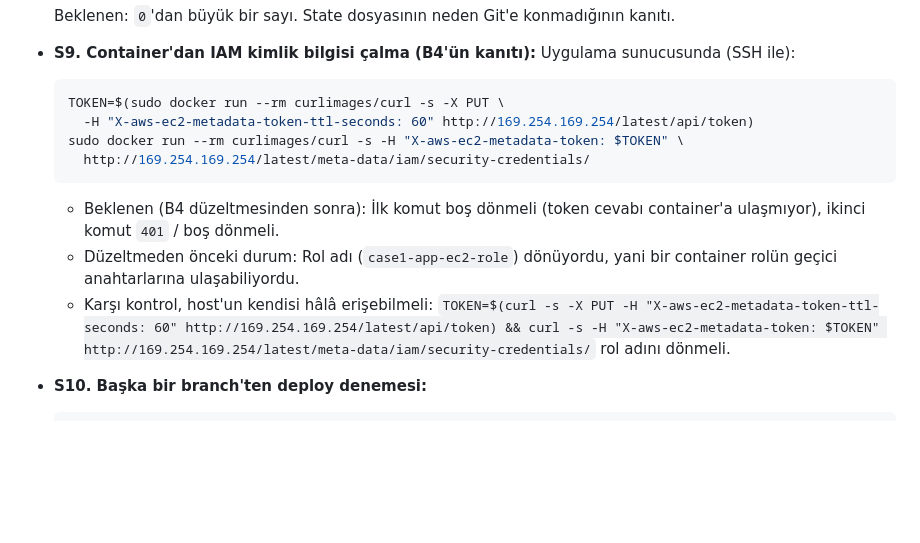
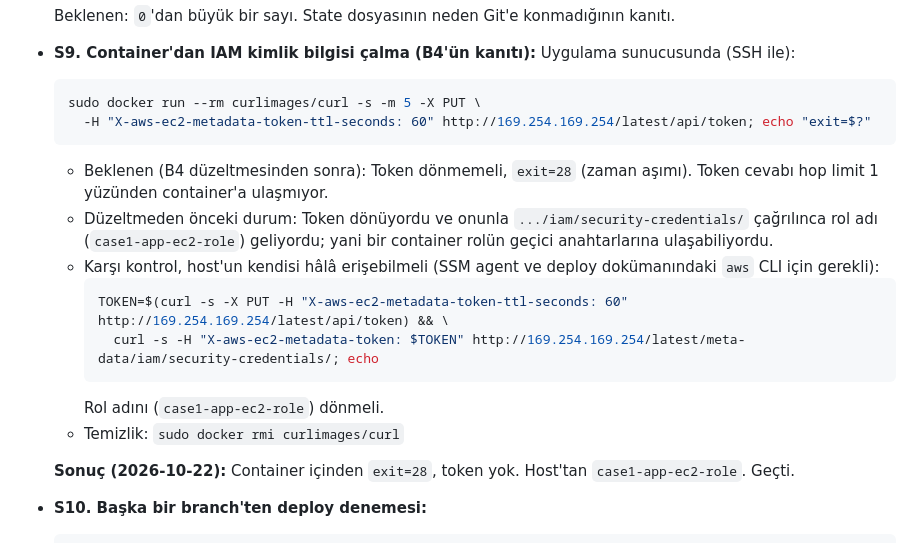
Before and after one commit to Kkocaoglan/DevOps_Case, a Markdown page: docs/TESTS.md, the part around the change. GitHub-like rendering; blank space fills up the shorter version.

Commit message:
Docs: S9 sonucu, container testine zaman aşımı eklendi

````diff
--- a/docs/TESTS.md
+++ b/docs/TESTS.md
@@ -279,14 +279,20 @@ Her testin bir **beklenen sonucu** var. Sonuç beklenenden farklıysa bir bulgu
 
 - **S9. Container'dan IAM kimlik bilgisi çalma (B4'ün kanıtı):** Uygulama sunucusunda (SSH ile):
   ```bash
-  TOKEN=$(sudo docker run --rm curlimages/curl -s -X PUT \
-    -H "X-aws-ec2-metadata-token-ttl-seconds: 60" http://169.254.169.254/latest/api/token)
-  sudo docker run --rm curlimages/curl -s -H "X-aws-ec2-metadata-token: $TOKEN" \
-    http://169.254.169.254/latest/meta-data/iam/security-credentials/
+  sudo docker run --rm curlimages/curl -s -m 5 -X PUT \
+    -H "X-aws-ec2-metadata-token-ttl-seconds: 60" http://169.254.169.254/latest/api/token; echo "exit=$?"
   ```
-  - Beklenen (B4 düzeltmesinden sonra): İlk komut boş dönmeli (token cevabı container'a ulaşmıyor), ikinci komut `401` / boş dönmeli.
-  - Düzeltmeden önceki durum: Rol adı (`case1-app-ec2-role`) dönüyordu, yani bir container rolün geçici anahtarlarına ulaşabiliyordu.
-  - Karşı kontrol, host'un kendisi hâlâ erişebilmeli: `TOKEN=$(curl -s -X PUT -H "X-aws-ec2-metadata-token-ttl-seconds: 60" http://169.254.169.254/latest/api/token) && curl -s -H "X-aws-ec2-metadata-token: $TOKEN" http://169.254.169.254/latest/meta-data/iam/security-credentials/` rol adını dönmeli.
+  - Beklenen (B4 düzeltmesinden sonra): Token dönmemeli, `exit=28` (zaman aşımı). Token cevabı hop limit 1 yüzünden container'a ulaşmıyor.
+  - Düzeltmeden önceki durum: Token dönüyordu ve onunla `.../iam/security-credentials/` çağrılınca rol adı (`case1-app-ec2-role`) geliyordu; yani bir container rolün geçici anahtarlarına ulaşabiliyordu.
+  - Karşı kontrol, host'un kendisi hâlâ erişebilmeli (SSM agent ve deploy dokümanındaki `aws` CLI için gerekli):
+    ```bash
+    TOKEN=$(curl -s -X PUT -H "X-aws-ec2-metadata-token-ttl-seconds: 60" http://169.254.169.254/latest/api/token) && \
+      curl -s -H "X-aws-ec2-metadata-token: $TOKEN" http://169.254.169.254/latest/meta-data/iam/security-credentials/; echo
+    ```
+    Rol adını (`case1-app-ec2-role`) dönmeli.
+  - Temizlik: `sudo docker rmi curlimages/curl`
+
+  **Sonuç (2026-10-22):** Container içinden `exit=28`, token yok. Host'tan `case1-app-ec2-role`. Geçti.
 
 - **S10. Başka bir branch'ten deploy denemesi:**
   ```bash
````
